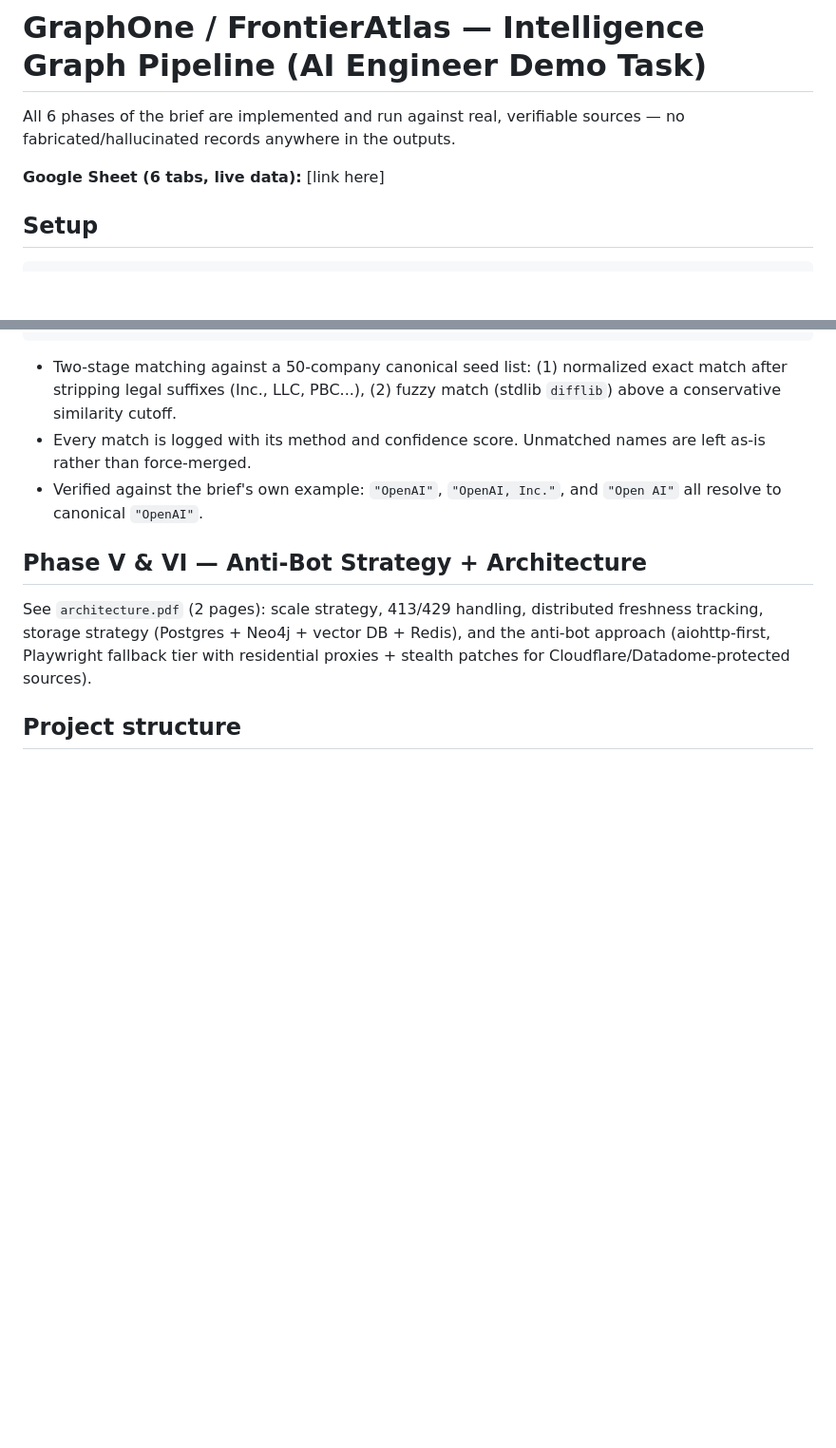
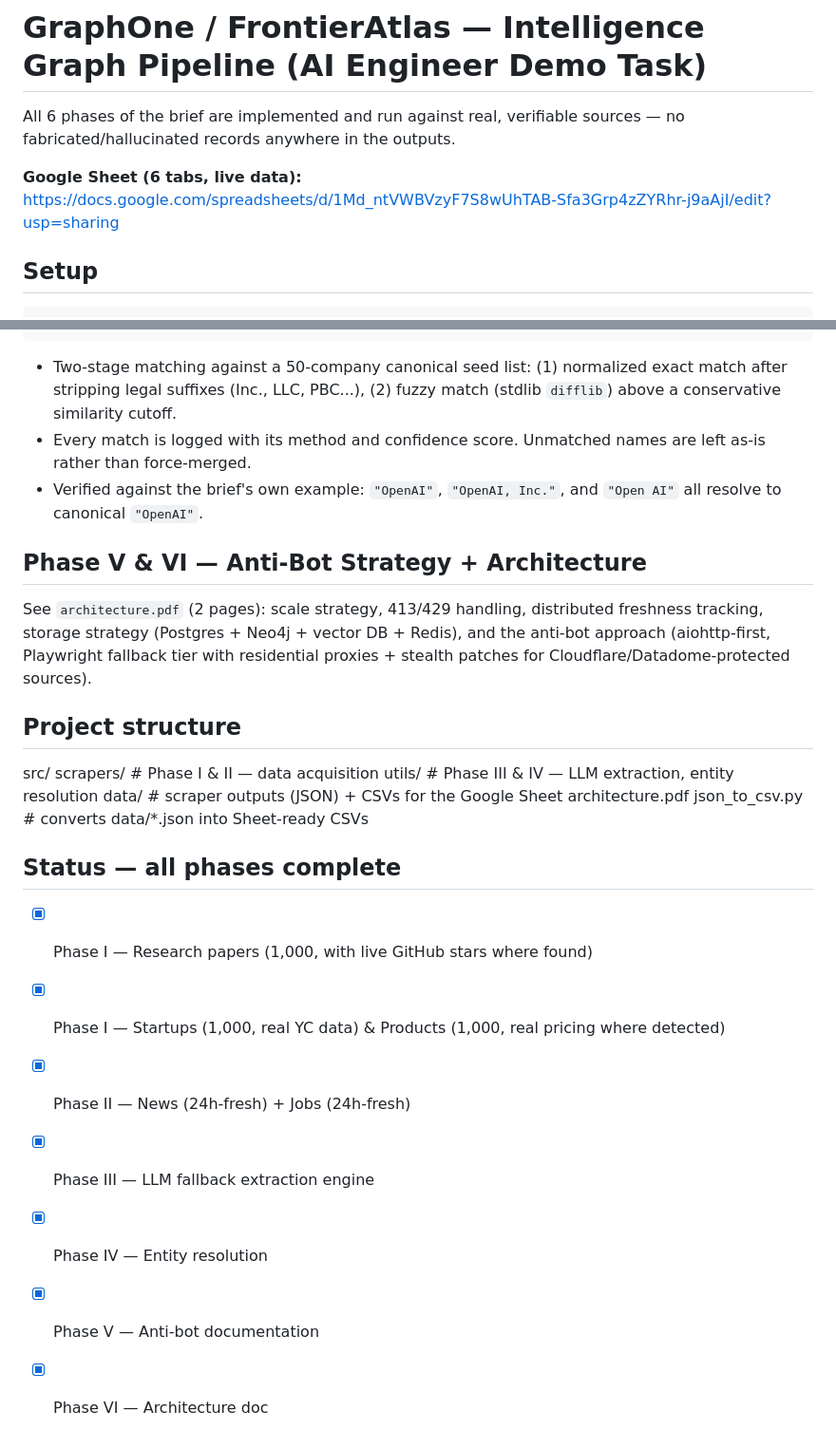
Before and after one commit to ravindra-das-aiml/graphone-intel-pipeline, a Markdown page: README.md, 2 parts joined by grey strips. Shown at 95% size. Rendered like a GitHub page; blank space fills up the shorter version.

Commit message:
Update README with Google Sheet link and project structure
Updated Google Sheet link and added project structure details.

```diff
--- a/README.md
+++ b/README.md
@@ -3,7 +3,7 @@
 All 6 phases of the brief are implemented and run against real, verifiable
 sources — no fabricated/hallucinated records anywhere in the outputs.
 
-**Google Sheet (6 tabs, live data):** [link here]
+**Google Sheet (6 tabs, live data):** https://docs.google.com/spreadsheets/d/1Md_ntVWBVzyF7S8wUhTAB-Sfa3Grp4zZYRhr-j9aAjI/edit?usp=sharing
 
 ## Setup
 
@@ -91,3 +91,21 @@ fallback tier with residential proxies + stealth patches for
 Cloudflare/Datadome-protected sources).
 
 ## Project structure
+
+src/
+  scrapers/   # Phase I & II — data acquisition
+  utils/      # Phase III & IV — LLM extraction, entity resolution
+data/         # scraper outputs (JSON) + CSVs for the Google Sheet
+architecture.pdf
+json_to_csv.py  # converts data/*.json into Sheet-ready CSVs
+
+## Status — all phases complete
+
+- [x] Phase I — Research papers (1,000, with live GitHub stars where found)
+- [x] Phase I — Startups (1,000, real YC data) & Products (1,000, real
+      pricing where detected)
+- [x] Phase II — News (24h-fresh) + Jobs (24h-fresh)
+- [x] Phase III — LLM fallback extraction engine
+- [x] Phase IV — Entity resolution
+- [x] Phase V — Anti-bot documentation
+- [x] Phase VI — Architecture doc
```
